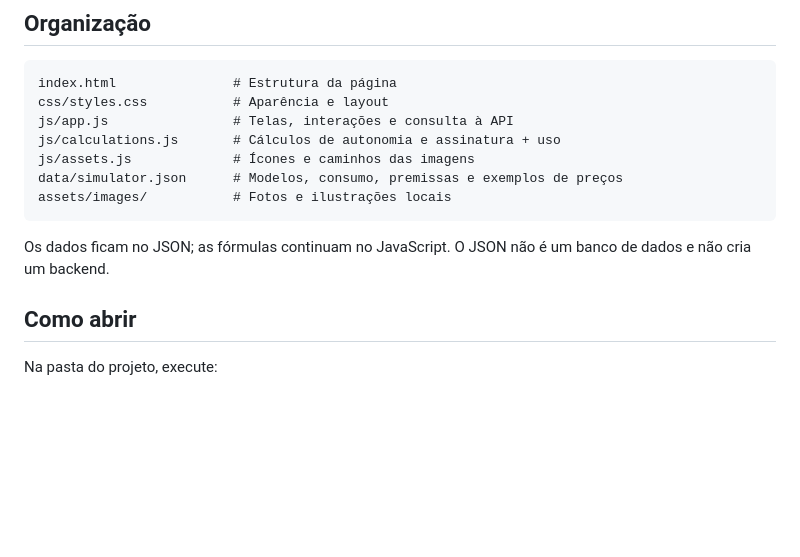
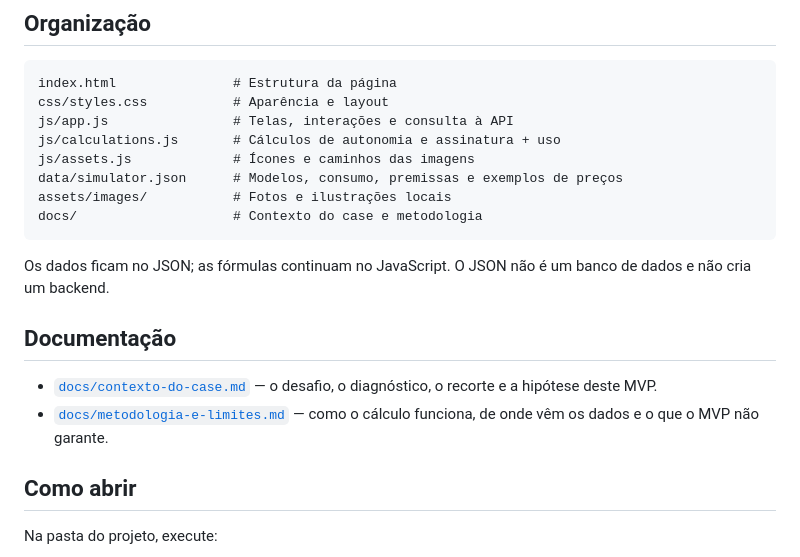
Before and after one commit to christiano-gonara/localiza-simulador-eletrico, a Markdown page: README.md, the part around the change. Rendered like a GitHub page; blank space fills up the shorter version.

````diff
--- a/README.md
+++ b/README.md
@@ -14,9 +14,15 @@ js/calculations.js       # Cálculos de autonomia e assinatura + uso
 js/assets.js             # Ícones e caminhos das imagens
 data/simulator.json      # Modelos, consumo, premissas e exemplos de preços
 assets/images/           # Fotos e ilustrações locais
+docs/                    # Contexto do case e metodologia
 ```
 
 Os dados ficam no JSON; as fórmulas continuam no JavaScript. O JSON não é um banco de dados e não cria um backend.
+
+## Documentação
+
+- [`docs/contexto-do-case.md`](docs/contexto-do-case.md) — o desafio, o diagnóstico, o recorte e a hipótese deste MVP.
+- [`docs/metodologia-e-limites.md`](docs/metodologia-e-limites.md) — como o cálculo funciona, de onde vêm os dados e o que o MVP não garante.
 
 ## Como abrir
 
````
Also changed, not shown: docs/contexto-do-case.md (added, +77 -0 lines), docs/metodologia-e-limites.md (added, +94 -0 lines).
